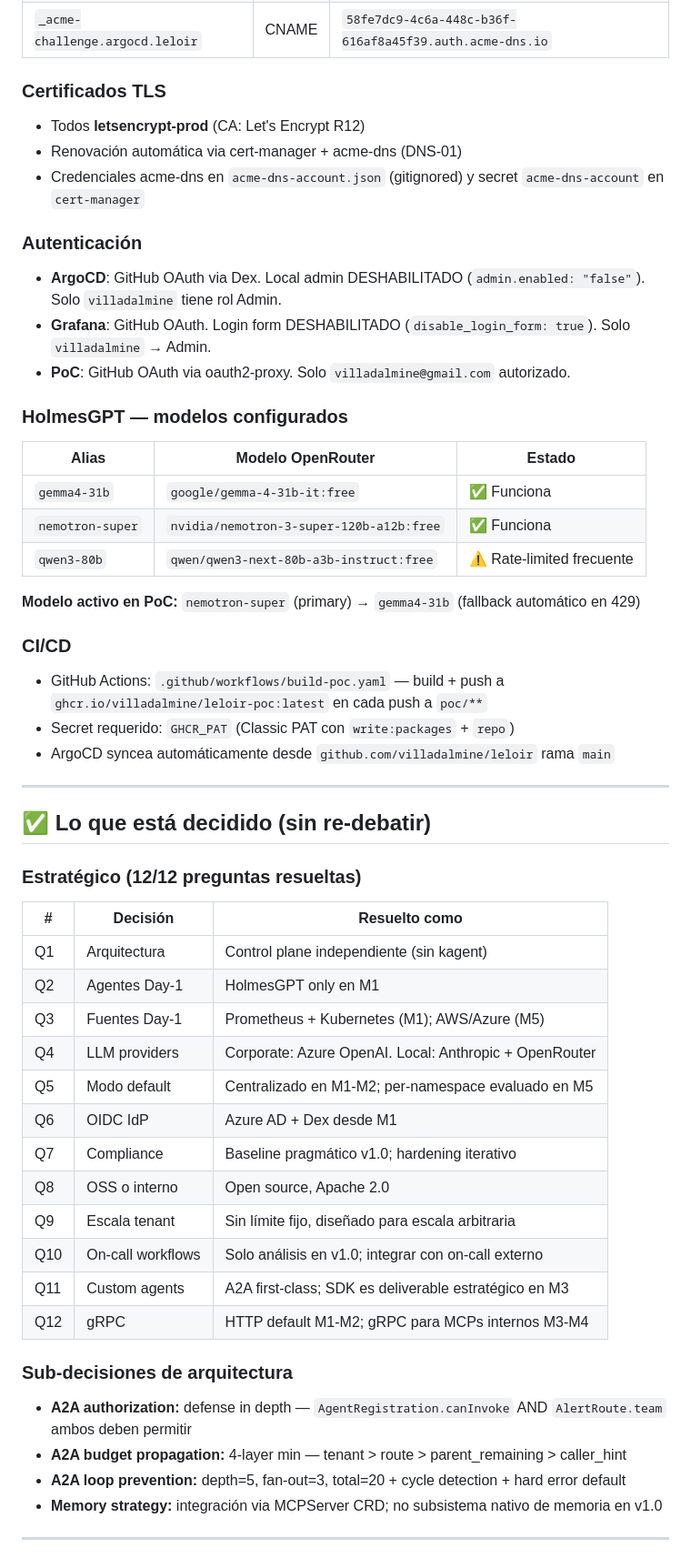
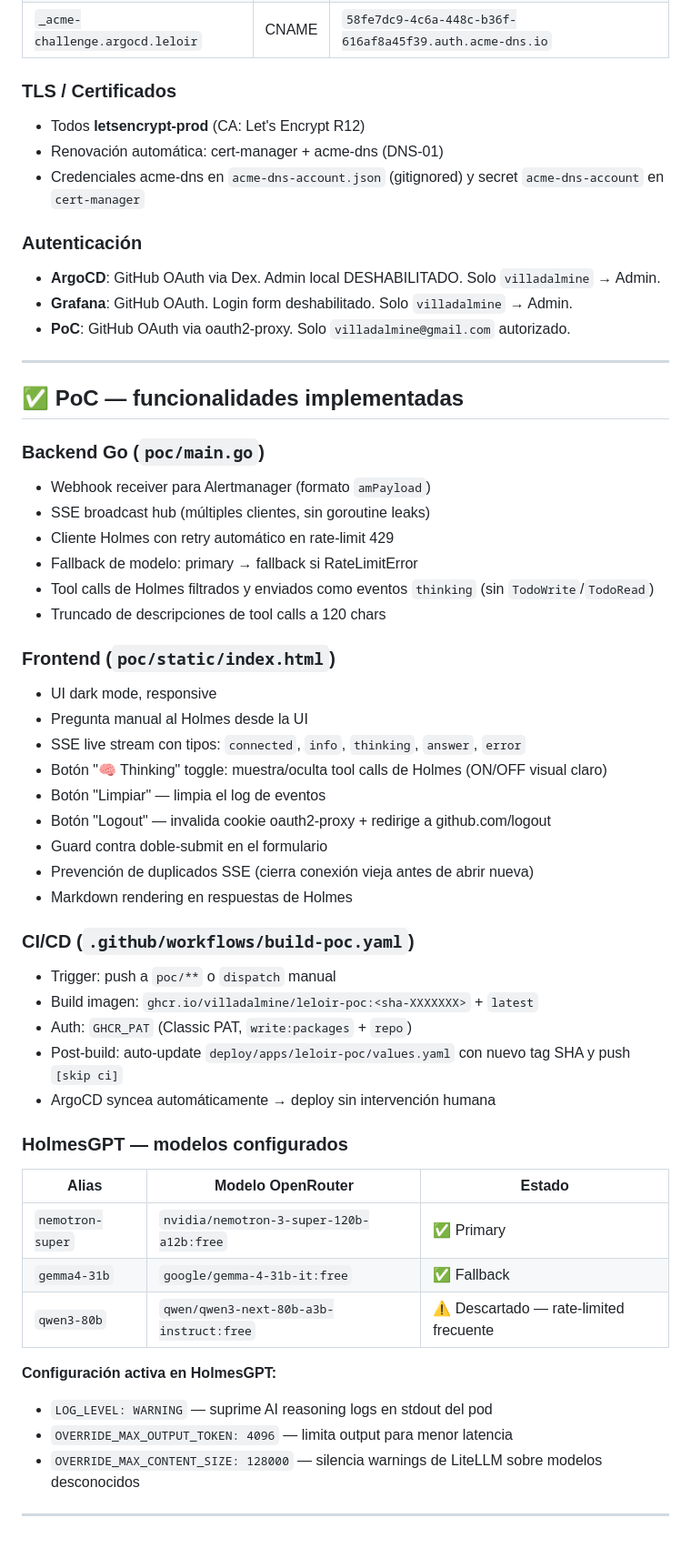
Before and after one commit to villadalmine/leloir, a Markdown page: docs/STATUS.md, the part around one of its changes. Shown at 91% size. GitHub-like rendering.

```diff
--- a/docs/STATUS.md
+++ b/docs/STATUS.md
@@ -29,56 +30,58 @@
 | `_acme-challenge.grafana.leloir` | CNAME | `2ac45694-c387-43f2-8f26-6b46c7de85cb.auth.acme-dns.io` |
 | `_acme-challenge.argocd.leloir` | CNAME | `58fe7dc9-4c6a-448c-b36f-616af8a45f39.auth.acme-dns.io` |
 
-### Certificados TLS
+### TLS / Certificados
 - Todos **letsencrypt-prod** (CA: Let's Encrypt R12)
-- Renovación automática via cert-manager + acme-dns (DNS-01)
+- Renovación automática: cert-manager + acme-dns (DNS-01)
 - Credenciales acme-dns en `acme-dns-account.json` (gitignored) y secret `acme-dns-account` en `cert-manager`
 
 ### Autenticación
-- **ArgoCD**: GitHub OAuth via Dex. Local admin DESHABILITADO (`admin.enabled: "false"`). Solo `villadalmine` tiene rol Admin.
-- **Grafana**: GitHub OAuth. Login form DESHABILITADO (`disable_login_form: true`). Solo `villadalmine` → Admin.
+- **ArgoCD**: GitHub OAuth via Dex. Admin local DESHABILITADO. Solo `villadalmine` → Admin.
+- **Grafana**: GitHub OAuth. Login form deshabilitado. Solo `villadalmine` → Admin.
 - **PoC**: GitHub OAuth via oauth2-proxy. Solo `villadalmine@gmail.com` autorizado.
-
-### HolmesGPT — modelos configurados
-| Alias | Modelo OpenRouter | Estado |
-|---|---|---|
-| `gemma4-31b` | `google/gemma-4-31b-it:free` | ✅ Funciona |
-| `nemotron-super` | `nvidia/nemotron-3-super-120b-a12b:free` | ✅ Funciona |
-| `qwen3-80b` | `qwen/qwen3-next-80b-a3b-instruct:free` | ⚠️ Rate-limited frecuente |
-
-**Modelo activo en PoC:** `nemotron-super` (primary) → `gemma4-31b` (fallback automático en 429)
-
-### CI/CD
-- GitHub Actions: `.github/workflows/build-poc.yaml` — build + push a `ghcr.io/villadalmine/leloir-poc:latest` en cada push a `poc/**`
-- Secret requerido: `GHCR_PAT` (Classic PAT con `write:packages` + `repo`)
-- ArgoCD syncea automáticamente desde `github.com/villadalmine/leloir` rama `main`
 
 ---
 
-## ✅ Lo que está decidido (sin re-debatir)
+## ✅ PoC — funcionalidades implementadas
 
-### Estratégico (12/12 preguntas resueltas)
+### Backend Go (`poc/main.go`)
+- Webhook receiver para Alertmanager (formato `amPayload`)
+- SSE broadcast hub (múltiples clientes, sin goroutine leaks)
+- Cliente Holmes con retry automático en rate-limit 429
+- Fallback de modelo: primary → fallback si RateLimitError
+- Tool calls de Holmes filtrados y enviados como eventos `thinking` (sin `TodoWrite`/`TodoRead`)
+- Truncado de descripciones de tool calls a 120 chars
 
-| # | Decisión | Resuelto como |
+### Frontend (`poc/static/index.html`)
+- UI dark mode, responsive
+- Pregunta manual al Holmes desde la UI
+- SSE live stream con tipos: `connected`, `info`, `thinking`, `answer`, `error`
+- Botón "🧠 Thinking" toggle: muestra/oculta tool calls de Holmes (ON/OFF visual claro)
+- Botón "Limpiar" — limpia el log de eventos
+- Botón "Logout" — invalida cookie oauth2-proxy + redirige a github.com/logout
+- Guard contra doble-submit en el formulario
+- Prevención de duplicados SSE (cierra conexión vieja antes de abrir nueva)
+- Markdown rendering en respuestas de Holmes
+
+### CI/CD (`.github/workflows/build-poc.yaml`)
+- Trigger: push a `poc/**` o `dispatch` manual
+- Build imagen: `ghcr.io/villadalmine/leloir-poc:<sha-XXXXXXX>` + `latest`
+- Auth: `GHCR_PAT` (Classic PAT, `write:packages` + `repo`)
+- Post-build: auto-update `deploy/apps/leloir-poc/values.yaml` con nuevo tag SHA y push `[skip ci]`
+- ArgoCD syncea automáticamente → deploy sin intervención humana
+
+### HolmesGPT — modelos configurados
+
+| Alias | Modelo OpenRouter | Estado |
 |---|---|---|
-| Q1 | Arquitectura | Control plane independiente (sin kagent) |
-| Q2 | Agentes Day-1 | HolmesGPT only en M1 |
-| Q3 | Fuentes Day-1 | Prometheus + Kubernetes (M1); AWS/Azure (M5) |
-| Q4 | LLM providers | Corporate: Azure OpenAI. Local: Anthropic + OpenRouter |
-| Q5 | Modo default | Centralizado en M1-M2; per-namespace evaluado en M5 |
-| Q6 | OIDC IdP | Azure AD + Dex desde M1 |
-| Q7 | Compliance | Baseline pragmático v1.0; hardening iterativo |
-| Q8 | OSS o interno | Open source, Apache 2.0 |
-| Q9 | Escala tenant | Sin límite fijo, diseñado para escala arbitraria |
-| Q10 | On-call workflows | Solo análisis en v1.0; integrar con on-call externo |
-| Q11 | Custom agents | A2A first-class; SDK es deliverable estratégico en M3 |
-| Q12 | gRPC | HTTP default M1-M2; gRPC para MCPs internos M3-M4 |
+| `nemotron-super` | `nvidia/nemotron-3-super-120b-a12b:free` | ✅ Primary |
+| `gemma4-31b` | `google/gemma-4-31b-it:free` | ✅ Fallback |
+| `qwen3-80b` | `qwen/qwen3-next-80b-a3b-instruct:free` | ⚠️ Descartado — rate-limited frecuente |
 
-### Sub-decisiones de arquitectura
-- **A2A authorization:** defense in depth — `AgentRegistration.canInvoke` AND `AlertRoute.team` ambos deben permitir
-- **A2A budget propagation:** 4-layer min — tenant > route > parent_remaining > caller_hint
-- **A2A loop prevention:** depth=5, fan-out=3, total=20 + cycle detection + hard error default
-- **Memory strategy:** integración via MCPServer CRD; no subsistema nativo de memoria en v1.0
+**Configuración activa en HolmesGPT:**
+- `LOG_LEVEL: WARNING` — suprime AI reasoning logs en stdout del pod
+- `OVERRIDE_MAX_OUTPUT_TOKEN: 4096` — limita output para menor latencia
+- `OVERRIDE_MAX_CONTENT_SIZE: 128000` — silencia warnings de LiteLLM sobre modelos desconocidos
 
 ---
 
```
Also changed, not shown: other parts of docs/STATUS.md (+111 -50 lines).
